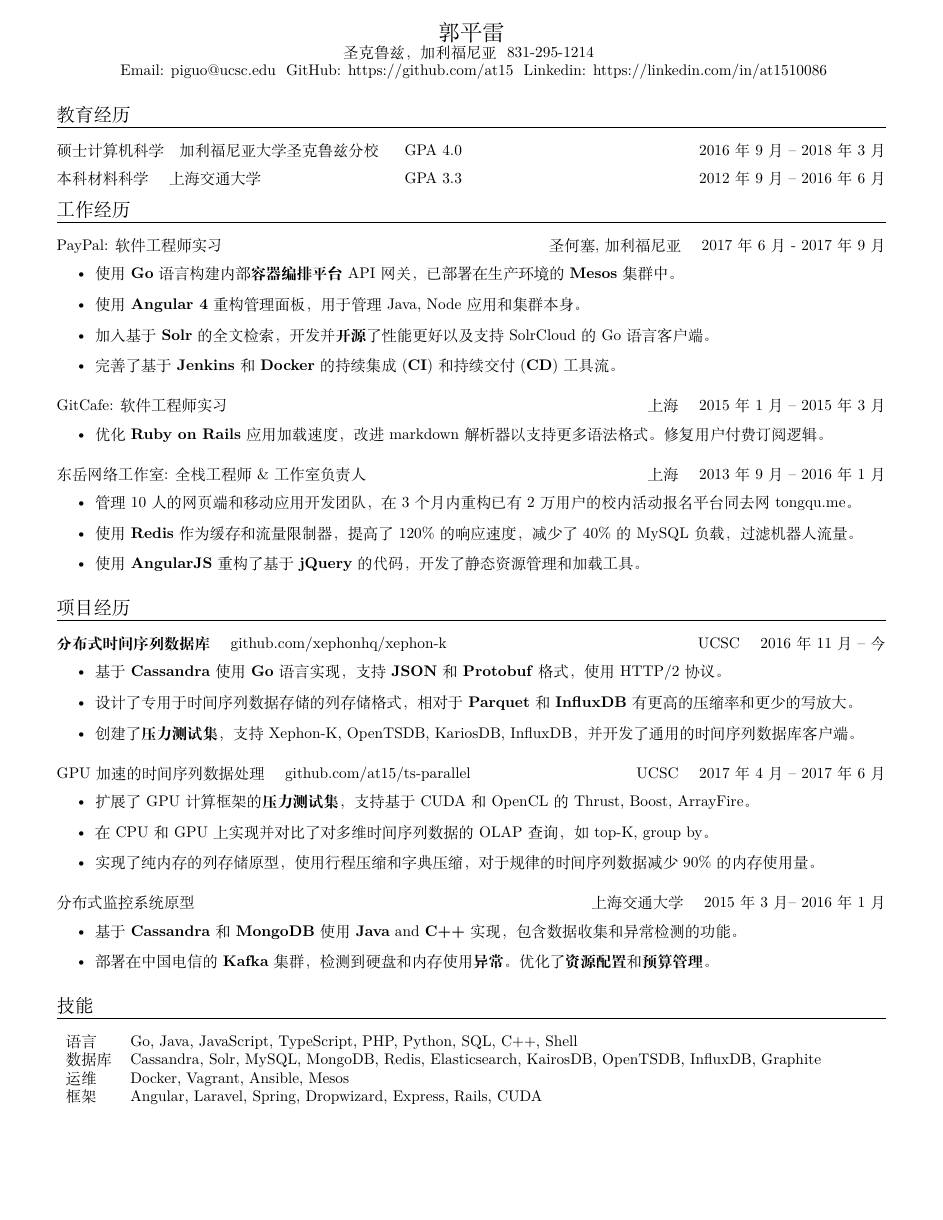
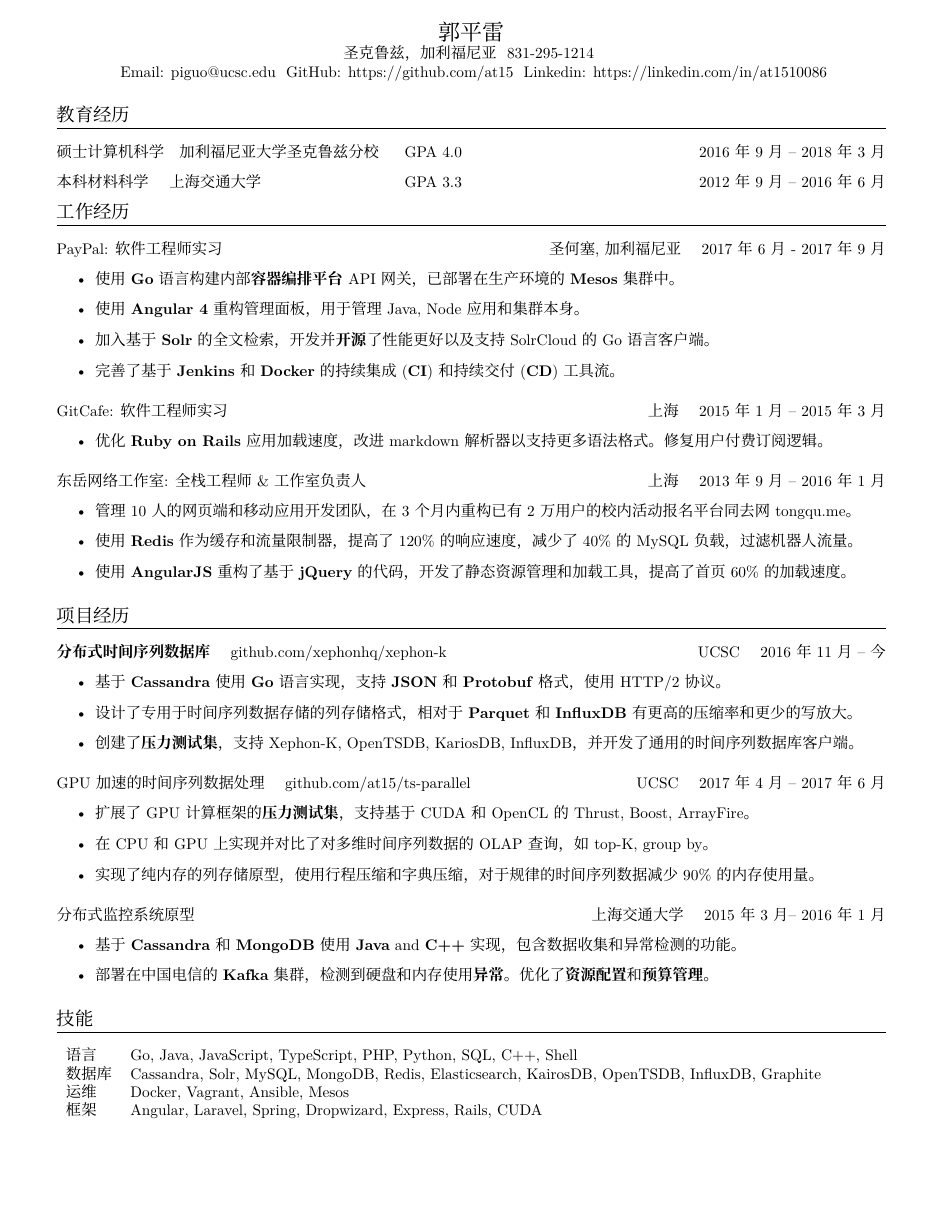
Before and after one commit to at15/at15.github.io, a LaTeX CV (cv/Pinglei_Guo_Resume.cn.tex): the whole page. Compiled offline with XeLaTeX; a missing font is replaced by an installed copy or a similar font.

Commit message:
[tex] Use open source font SourceHanSerif
- https://github.com/adobe-fonts/source-han-serif/tree/release

```diff
--- a/cv/Pinglei_Guo_Resume.cn.tex
+++ b/cv/Pinglei_Guo_Resume.cn.tex
@@ -2,13 +2,18 @@
 \usepackage{enumitem}
 % \setlist{nosep}
 
-% NOTE: download and install font https://github.com/billryan/resume/tree/zh_CN/fonts
+% NOTE: download and install font
+% https://github.com/billryan/resume/tree/zh_CN/fonts
+% https://github.com/adobe-fonts/source-han-serif/tree/release
+% install SourceHanSerifSC-ExtraLight.otf
+% TODO: use SourceHanSerif for all
 \usepackage{xeCJK}
 \setCJKmainfont[
 BoldFont=Adobe Heiti Std,
 ItalicFont=Adobe Kaiti Std,
 SmallCapsFont=Adobe Heiti Std
-]{Adobe Song Std}
+]{Source Han Serif SC}
+% Adobe Song Std
 
 \begin{document}
 
@@ -50,8 +55,7 @@
 \begin{itemize}
   \item 管理10人的网页端和移动应用开发团队，在3个月内重构已有2万用户的校内活动报名平台\href{https://tongqu.me}{同去网} \href{https://tongqu.me}{tongqu.me}。
   \item 使用 \textbf{Redis} 作为缓存和流量限制器，提高了 120\% 的响应速度，减少了 40\% 的 MySQL 负载，过滤机器人流量。
-  \item 使用 \textbf{AngularJS} 重构了基于 \textbf{jQuery} 的代码，开发了静态资源管理和加载工具。
-  % \item Refactored \textbf{jQuery} codebase using \textbf{AngularJS}, optimized assets loading.
+  \item 使用 \textbf{AngularJS} 重构了基于 \textbf{jQuery} 的代码，开发了静态资源管理和加载工具，提高了首页 60\% 的加载速度。
 \end{itemize}
 
 \section{项目经历}
```
Also changed, not shown: cv/Pinglei_Guo_Resume.cn.pdf, cv/Pinglei_Guo_Resume.pdf, cv/at15.en.pdf.
